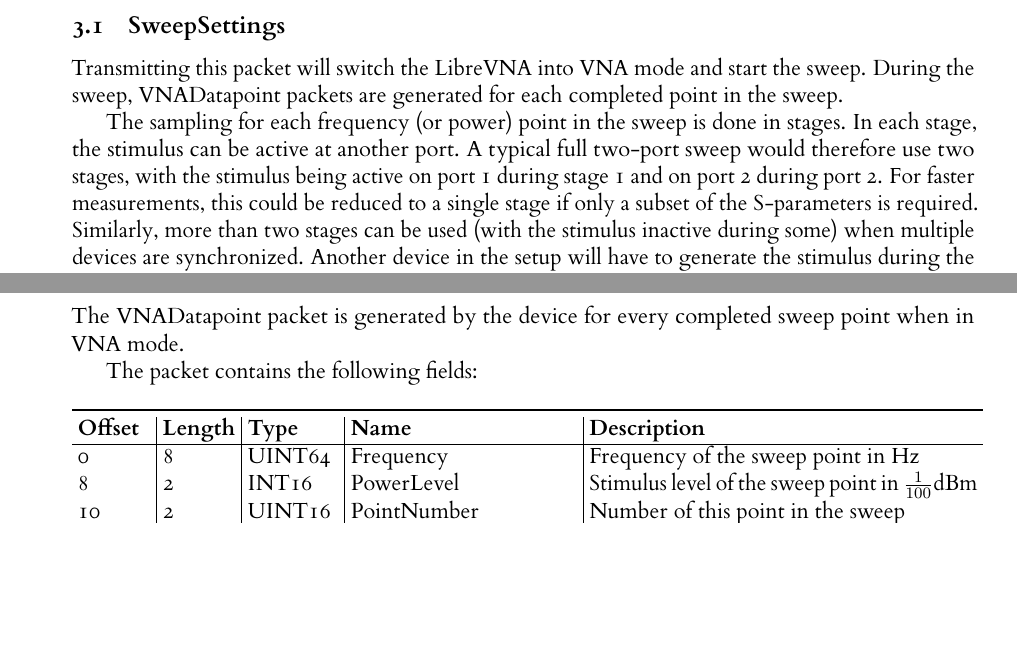
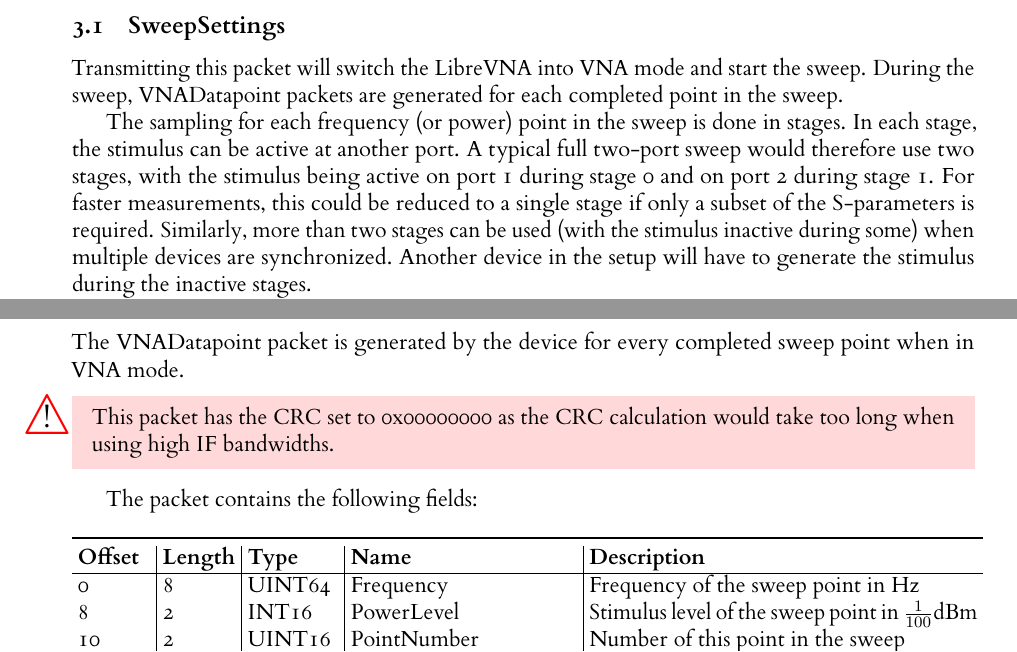
Before and after one commit to jankae/LibreVNA, a LaTeX document (Documentation/DeveloperInfo/USB_protocol_v12.tex): two parts of pages 4 and 13 of 14, joined at a grey line, cut so that both start at the same text, the shorter picture padded with empty space. The pictures show the PDF file Documentation/DeveloperInfo/USB_protocol_v12.pdf that the author committed with the source.

Commit message:
small additions

```diff
--- a/Documentation/DeveloperInfo/USB_protocol_v12.tex
+++ b/Documentation/DeveloperInfo/USB_protocol_v12.tex
@@ -257,7 +257,7 @@
 \subsection{SweepSettings}
 Transmitting this packet will switch the LibreVNA into VNA mode and start the sweep. During the sweep, VNADatapoint packets are generated for each completed point in the sweep.
 
-The sampling for each frequency (or power) point in the sweep is done in stages. In each stage, the stimulus can be active at another port. A typical full two-port sweep would therefore use two stages, with the stimulus being active on port 1 during stage 1 and on port 2 during port 2. For faster measurements, this could be reduced to a single stage if only a subset of the S-parameters is required. Similarly, more than two stages can be used (with the stimulus inactive during some) when multiple devices are synchronized. Another device in the setup will have to generate the stimulus during the inactive stages.
+The sampling for each frequency (or power) point in the sweep is done in stages. In each stage, the stimulus can be active at another port. A typical full two-port sweep would therefore use two stages, with the stimulus being active on port 1 during stage 0 and on port 2 during stage 1. For faster measurements, this could be reduced to a single stage if only a subset of the S-parameters is required. Similarly, more than two stages can be used (with the stimulus inactive during some) when multiple devices are synchronized. Another device in the setup will have to generate the stimulus during the inactive stages.
 
 
 The packet contains the following fields:
@@ -926,6 +926,9 @@
 
 \subsection{VNADatapoint}
 The VNADatapoint packet is generated by the device for every completed sweep point when in VNA mode.
+\begin{important}
+This packet has the CRC set to 0x00000000 as the CRC calculation would take too long when using high IF bandwidths.
+\end{important}
 
 The packet contains the following fields:
 \begin{ThreePartTable}
```
Also changed, not shown: Documentation/DeveloperInfo/USB_protocol_v12.pdf.
